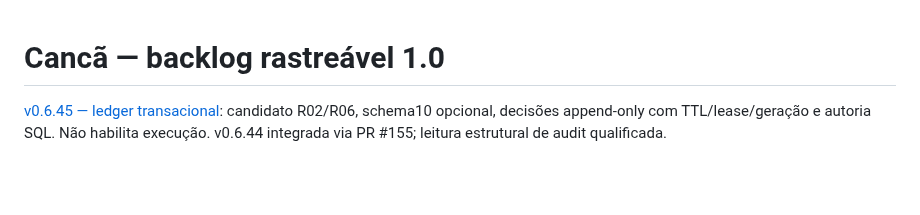
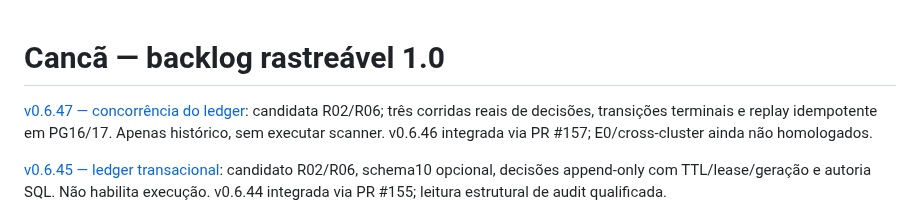
Before and after one commit to brunosfs-droid/orizonit-p01-discovery-framework, a Markdown page: docs/BACKLOG_1.0.md, the part around the change. Drawn GitHub-style; blank space fills up the shorter version.

Commit message:
docs(alpha): track v0.6.47 and preserve E0 recovery gate

```diff
--- a/docs/BACKLOG_1.0.md
+++ b/docs/BACKLOG_1.0.md
@@ -1,4 +1,6 @@
 # Cancã — backlog rastreável 1.0
+
+[v0.6.47 — concorrência do ledger](WORKSPACE_LEDGER_CONCURRENCY_v0.6.47.md): candidata R02/R06; três corridas reais de decisões, transições terminais e replay idempotente em PG16/17. Apenas histórico, sem executar scanner. v0.6.46 integrada via PR #157; E0/cross-cluster ainda não homologados.
 
 [v0.6.45 — ledger transacional](WORKSPACE_INTENT_LEDGER_v0.6.45.md): candidato R02/R06, schema10 opcional, decisões append-only com TTL/lease/geração e autoria SQL. Não habilita execução. v0.6.44 integrada via PR #155; leitura estrutural de audit qualificada.
 
```
